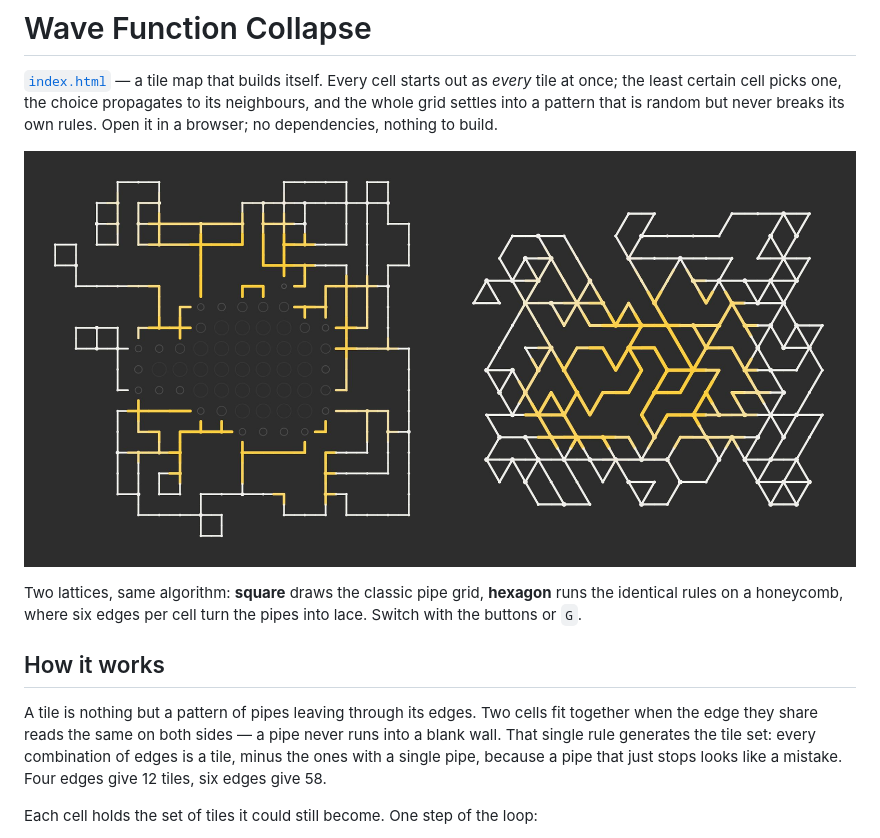
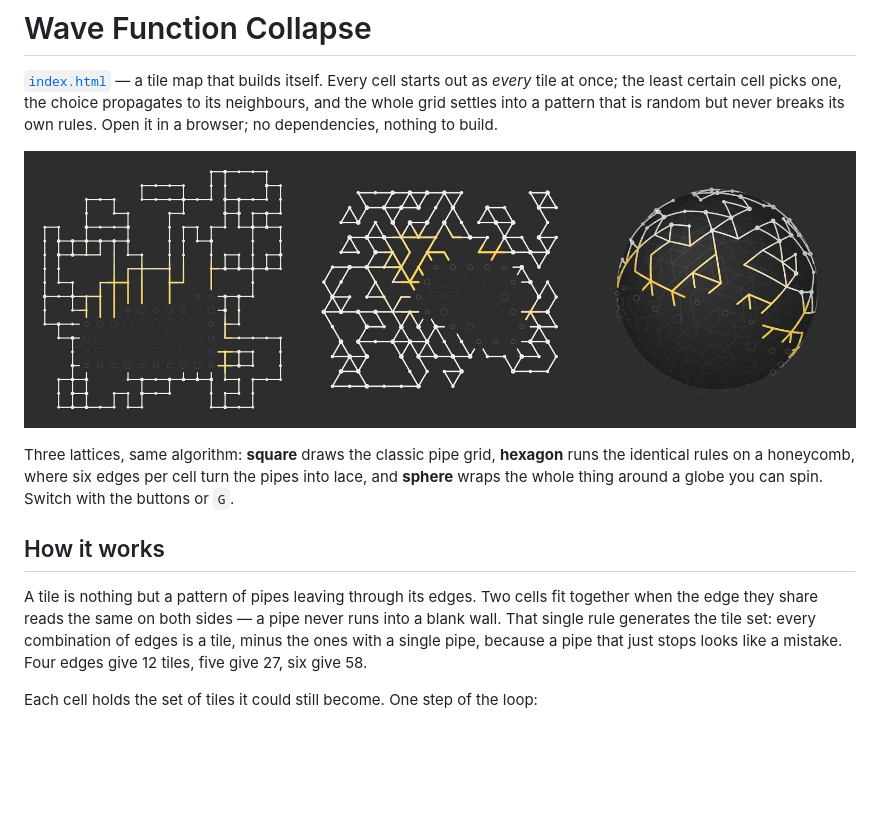
Before and after one commit to TLausZ/Playground, a Markdown page: Wave Function Collapse/README.md, the part around one of its changes. Drawn GitHub-style; pictures changed too: Wave Function Collapse/screenshot.jpg; blank space fills up the shorter version.

```diff
--- a/Wave Function Collapse/README.md
+++ b/Wave Function Collapse/README.md
@@ -10,7 +10,8 @@ nothing to build.
 
-Two lattices, same algorithm: **square** draws the classic pipe grid, **hexagon**
-runs the identical rules on a honeycomb, where six edges per cell turn the pipes
-into lace. Switch with the buttons or `G`.
+Three lattices, same algorithm: **square** draws the classic pipe grid,
+**hexagon** runs the identical rules on a honeycomb, where six edges per cell
+turn the pipes into lace, and **sphere** wraps the whole thing around a globe
+you can spin. Switch with the buttons or `G`.
 
 ## How it works
 
@@ -18,8 +19,8 @@ A tile is nothing but a pattern of pipes leaving through its edges. Two cells
 fit together when the edge they share reads the same on both sides — a pipe
 never runs into a blank wall. That single rule generates the tile set: every
 combination of edges is a tile, minus the ones with a single pipe, because a
-pipe that just stops looks like a mistake. Four edges give 12 tiles, six edges
-give 58.
+pipe that just stops looks like a mistake. Four edges give 12 tiles, five give
+27, six give 58.
 
 Each cell holds the set of tiles it could still become. One step of the loop:
 
```
Also changed, not shown: other parts of Wave Function Collapse/README.md (+30 -7 lines), 3 other files.
